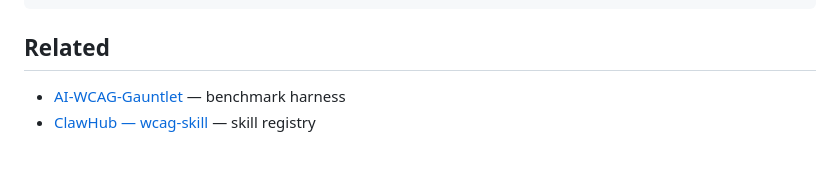
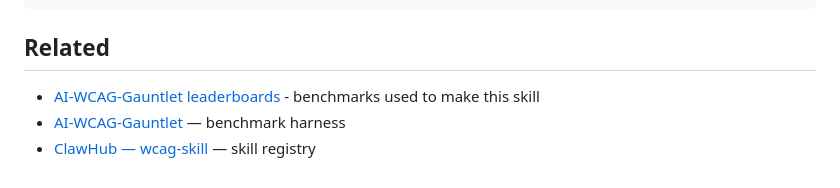
Before and after one commit to turbolego/wcag-skill, a Markdown page: README.md, the part around the change. Rendered like a GitHub page.

Commit message:
Add related links to README

```diff
--- a/README.md
+++ b/README.md
@@ -87,5 +87,6 @@ clawhub sync              # update all changed skills
 
 ## Related
 
+- [AI-WCAG-Gauntlet leaderboards](https://turbolego.github.io/AI-WCAG-Gauntlet/) - benchmarks used to make this skill
 - [AI-WCAG-Gauntlet](https://github.com/turbolego/AI-WCAG-Gauntlet) — benchmark harness
 - [ClawHub — wcag-skill](https://clawhub.ai/turbolego/skills/wcag-skill) — skill registry
```
